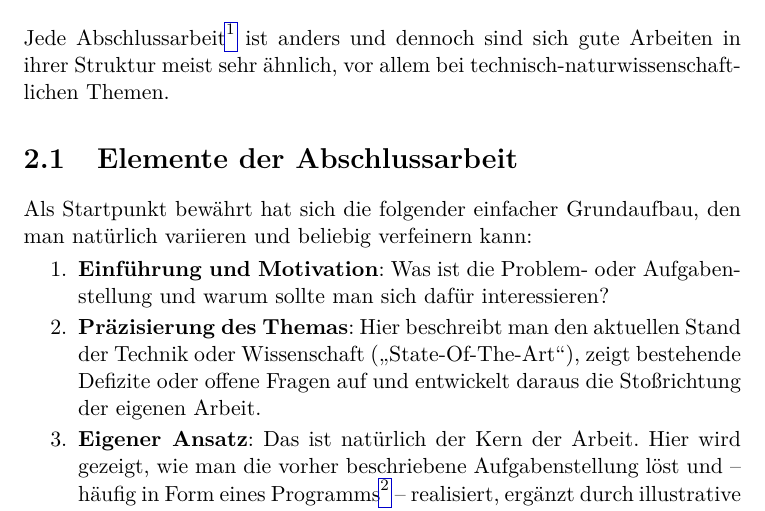
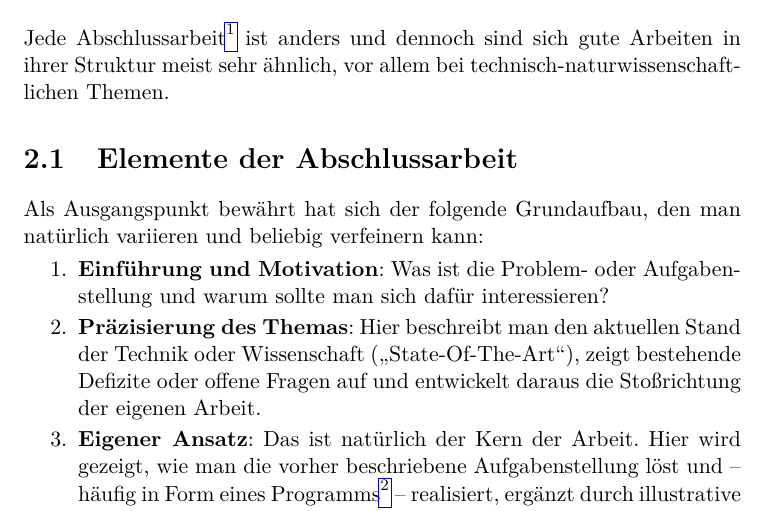
Before and after one commit to sunsided/hgbthesis, a LaTeX thesis (_DaBa.tex, which reads diplomschrift.tex): part of page 14 of 92, cut so that both start at the same text. Compiled offline with pdfLaTeX.

```diff
--- a/diplomschrift.tex
+++ b/diplomschrift.tex
@@ -9,9 +9,8 @@
 
 \section{Elemente der Abschlussarbeit}
 
-Als Startpunkt bewährt hat sich die folgender
-einfacher Grundaufbau, den man natürlich vari\-ieren und beliebig
-verfeinern kann:
+Als Ausgangspunkt bewährt hat sich der folgende Grundaufbau, den man natürlich
+vari\-ieren und beliebig verfeinern kann:
 %
 \begin{enumerate}
 \item \textbf{Einführung und Motivation}: Was ist die Problem- oder Aufgabenstellung und
```
